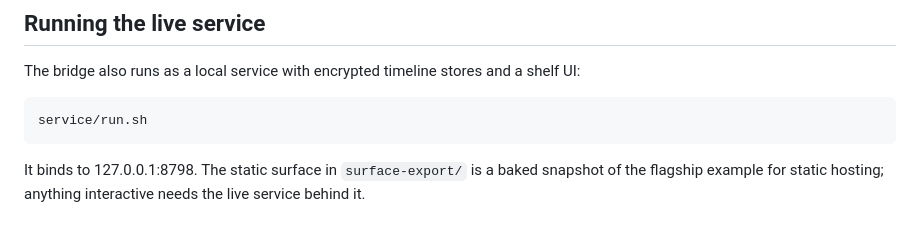
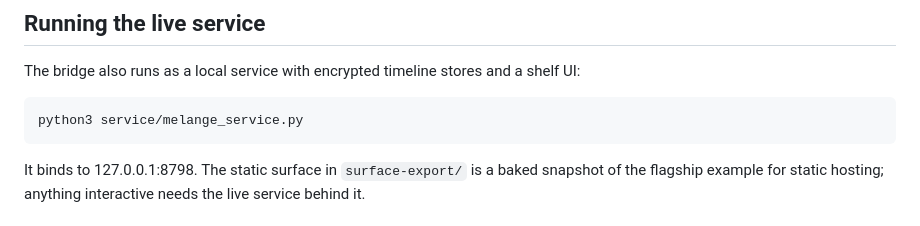
Before and after one commit to lEWFkRAD/melange, a Markdown page: CONTRIBUTING.md, the part around the change. Drawn GitHub-style.

````diff
--- a/CONTRIBUTING.md
+++ b/CONTRIBUTING.md
@@ -43,7 +43,7 @@ The bridge also runs as a local service with encrypted timeline stores
 and a shelf UI:
 
 ```bash
-service/run.sh
+python3 service/melange_service.py
 ```
 
 It binds to 127.0.0.1:8798. The static surface in `surface-export/` is a
````
Also changed, not shown: README.md (+25 -11 lines), service/README.md (+5 -9 lines), docs/screenshots/player-dark.jpg (added), 1 other file.
